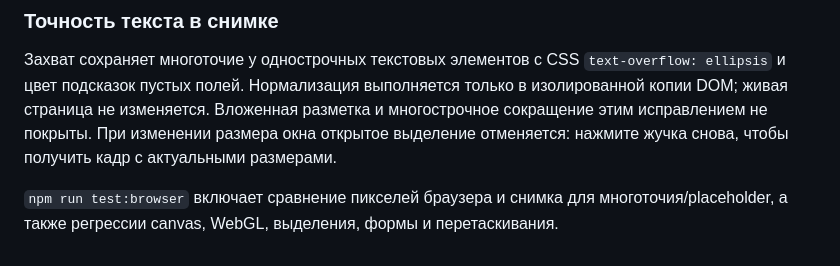
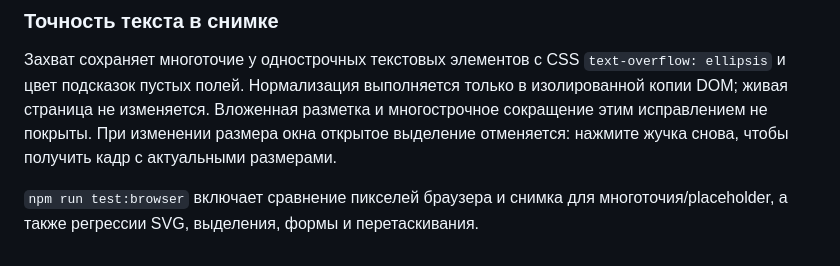
Before and after one commit to alrch/bug-report-kit, a Markdown page: README.md, the part around the change. Rendered like a GitHub page.

Commit message:
Clarify browser regression coverage

```diff
--- a/README.md
+++ b/README.md
@@ -170,4 +170,4 @@ origin приложения). После ручного выбора автом
 
 Захват сохраняет многоточие у однострочных текстовых элементов с CSS `text-overflow: ellipsis` и цвет подсказок пустых полей. Нормализация выполняется только в изолированной копии DOM; живая страница не изменяется. Вложенная разметка и многострочное сокращение этим исправлением не покрыты. При изменении размера окна открытое выделение отменяется: нажмите жучка снова, чтобы получить кадр с актуальными размерами.
 
-`npm run test:browser` включает сравнение пикселей браузера и снимка для многоточия/placeholder, а также регрессии canvas, WebGL, выделения, формы и перетаскивания.
+`npm run test:browser` включает сравнение пикселей браузера и снимка для многоточия/placeholder, а также регрессии SVG, выделения, формы и перетаскивания.
```
